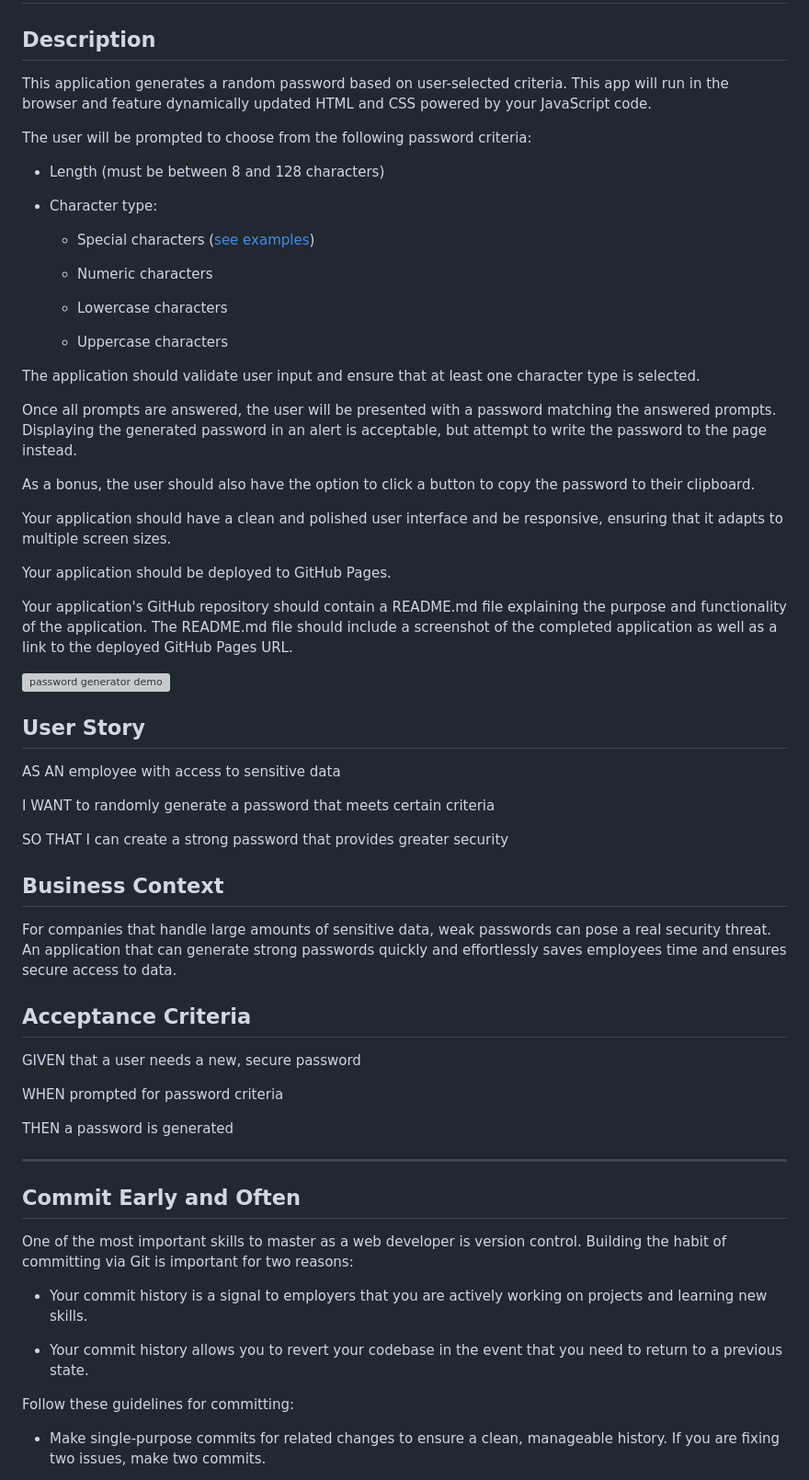
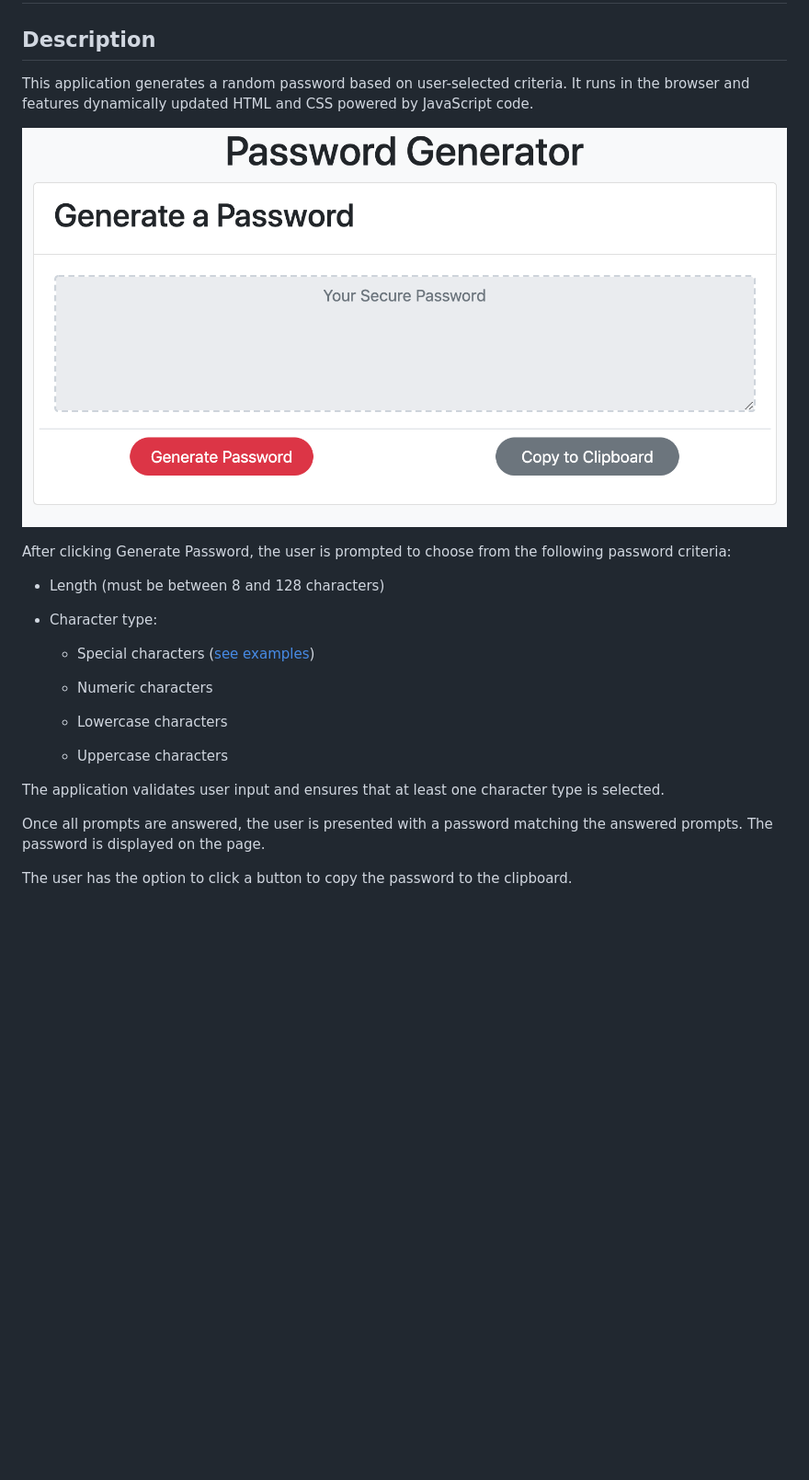
Before and after one commit to sguitjens/homework3, a Markdown page: README.md, the part around the change printed below. Shown: that part at 92% size. Rendered like a GitHub page; pictures changed too: screenshots/pw_gen.png (added); blank space fills up the shorter version; grey boxes are pictures that could not be loaded.

```diff
--- a/README.md
+++ b/README.md
@@ -2,9 +2,11 @@
 
 ## Description
 
-This application generates a random password based on user-selected criteria. This app will run in the browser and feature dynamically updated HTML and CSS powered by your JavaScript code.
+This application generates a random password based on user-selected criteria. It runs in the browser and features dynamically updated HTML and CSS powered by JavaScript code.
 
-The user will be prompted to choose from the following password criteria:
+![password generator screen shot](./screenshots/pw_gen.png "Application Screen Shot")
+
+After clicking Generate Password, the user is prompted to choose from the following password criteria:
 
 * Length (must be between 8 and 128 characters)
 
@@ -18,51 +20,9 @@ The user will be prompted to choose from the following password criteria:
 
   * Uppercase characters
 
-The application should validate user input and ensure that at least one character type is selected.
+The application validates user input and ensures that at least one character type is selected.
 
-Once all prompts are answered, the user will be presented with a password matching the answered prompts. Displaying the generated password in an alert is acceptable, but attempt to write the password to the page instead.
+Once all prompts are answered, the user is presented with a password matching the answered prompts. The password is displayed on the page.
 
-As a bonus, the user should also have the option to click a button to copy the password to their clipboard.
+The user has the option to click a button to copy the password to the clipboard.
 
-Your application should have a clean and polished user interface and be responsive, ensuring that it adapts to multiple screen sizes.
-
-Your application should be deployed to GitHub Pages.
-
-Your application's GitHub repository should contain a README.md file explaining the purpose and functionality of the application. The README.md file should include a screenshot of the completed application as well as a link to the deployed GitHub Pages URL.
-
-![password generator demo](./Assets/03-JavaScript-homework-demo.png)
-
-## User Story
-
-AS AN employee with access to sensitive data
-
-I WANT to randomly generate a password that meets certain criteria
-
-SO THAT I can create a strong password that provides greater security
-
-## Business Context
-
-For companies that handle large amounts of sensitive data, weak passwords can pose a real security threat. An application that can generate strong passwords quickly and effortlessly saves employees time and ensures secure access to data.
-
-## Acceptance Criteria
-
-GIVEN that a user needs a new, secure password
-
-WHEN prompted for password criteria
-
-THEN a password is generated
-
-- - -
-
-## Commit Early and Often
-
-One of the most important skills to master as a web developer is version control. Building the habit of committing via Git is important for two reasons:
-
-* Your commit history is a signal to employers that you are actively working on projects and learning new skills.
-
-* Your commit history allows you to revert your codebase in the event that you need to return to a previous state.
-
-Follow these guidelines for committing:
-
-* Make single-purpose commits for related changes to ensure a clean, manageable history. If you are fixing two issues, make two commits.
-
```
Also changed, not shown: other parts of README.md (+1 -18 lines), 5 other files.
